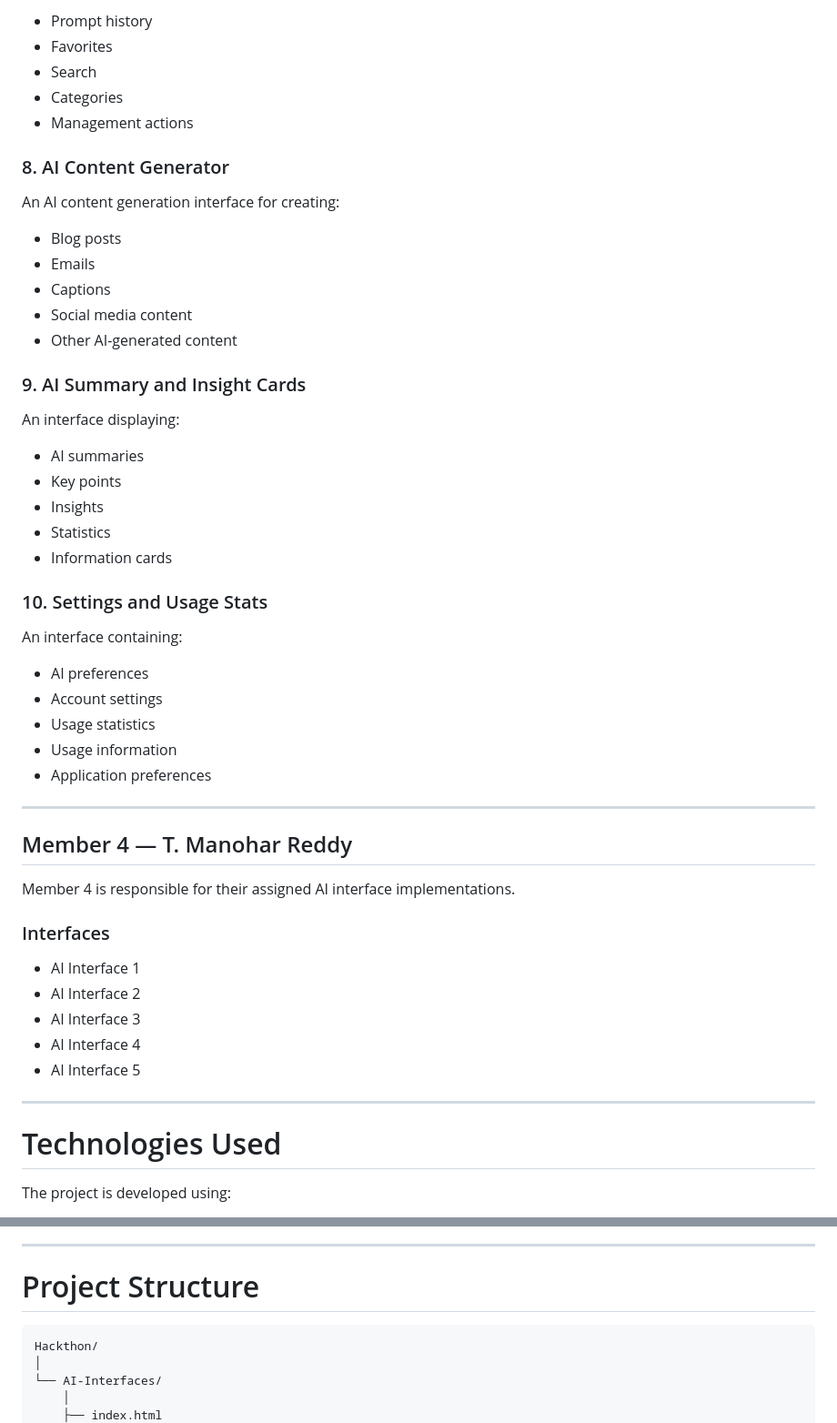
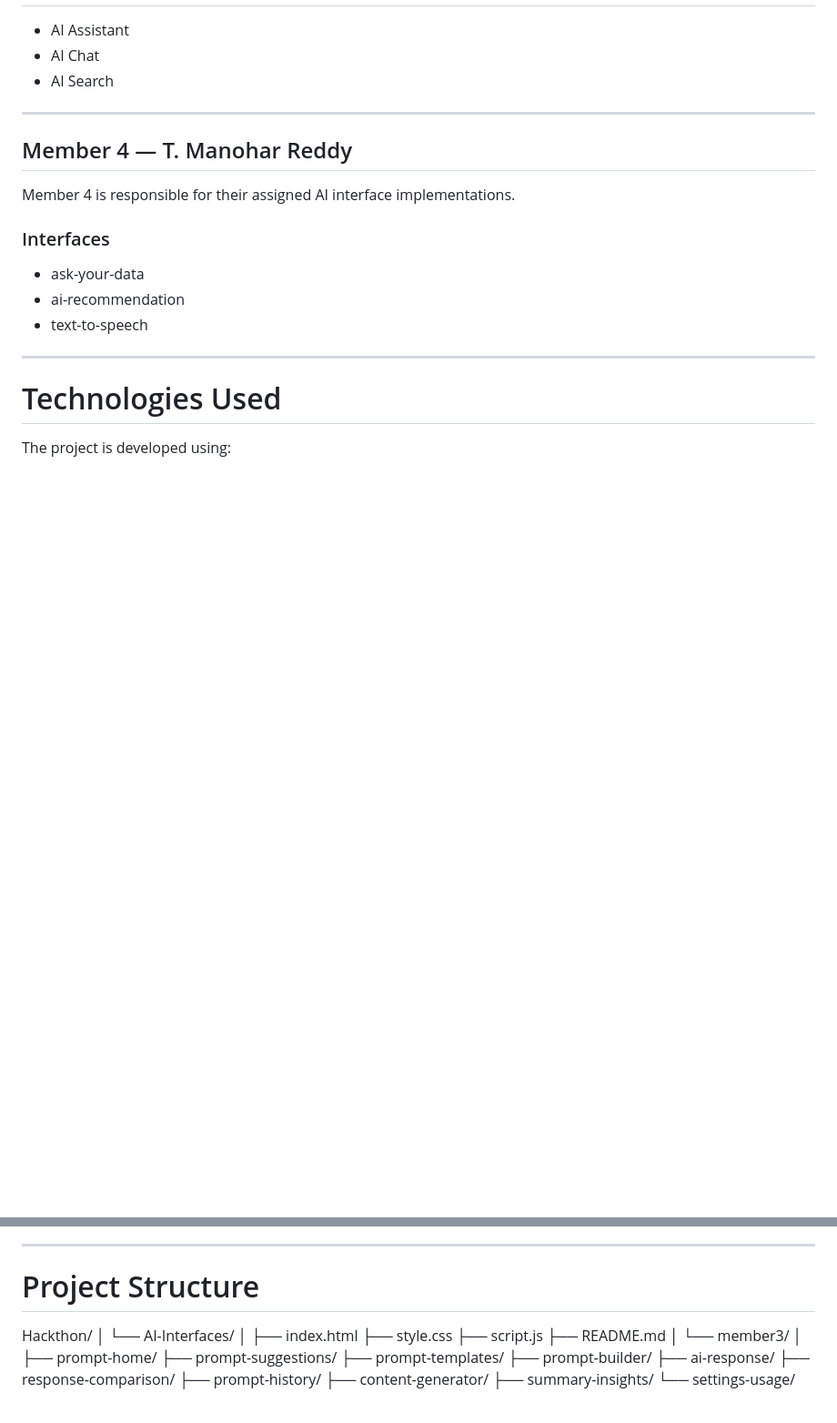
Before and after one commit to VudataSriMadhavan28/Hackthon, a Markdown page: README.md, 2 parts joined by grey strips. Shown at 91% size. GitHub-like rendering; blank space fills up the shorter version.

````diff
--- a/README.md
+++ b/README.md
@@ -188,38 +143,6 @@ An interface for managing previously used prompts with:
-- Prompt history
-- Favorites
-- Search
-- Categories
-- Management actions
-
-### 8. AI Content Generator
-
-An AI content generation interface for creating:
-
-- Blog posts
-- Emails
-- Captions
-- Social media content
-- Other AI-generated content
-
-### 9. AI Summary and Insight Cards
-
-An interface displaying:
-
-- AI summaries
-- Key points
-- Insights
-- Statistics
-- Information cards
-
-### 10. Settings and Usage Stats
-
-An interface containing:
-
-- AI preferences
-- Account settings
-- Usage statistics
-- Usage information
-- Application preferences
+- AI Assistant
+- AI Chat
+- AI Search
 
 ---
 
@@ -229,11 +152,9 @@ Member 4 is responsible for their assigned AI interface implementations.
 
 ### Interfaces
 
-- AI Interface 1
-- AI Interface 2
-- AI Interface 3
-- AI Interface 4
-- AI Interface 5
+- ask-your-data
+- ai-recommendation
+- text-to-speech
 
 ---
 
@@ -253,7 +174,7 @@ The interfaces are designed to be responsive and compatible with modern web brow
 
 # Project Structure
 
-```text
+
 Hackthon/
 │
 └── AI-Interfaces/
````
Also changed, not shown: other parts of README.md (+8 -53 lines).
